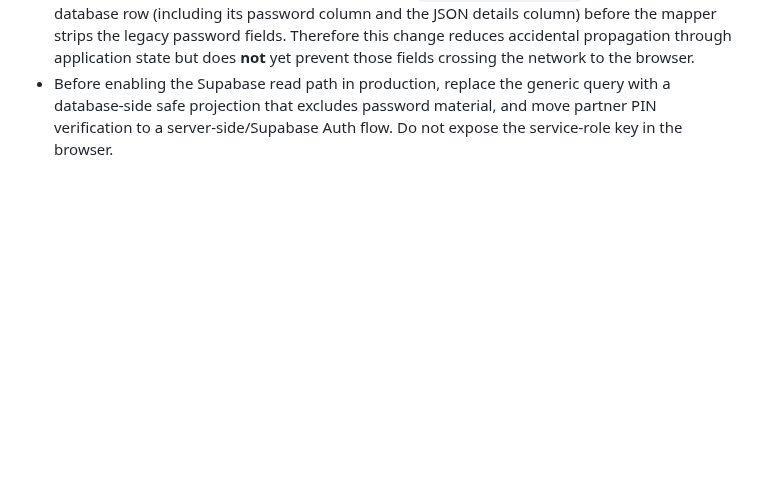
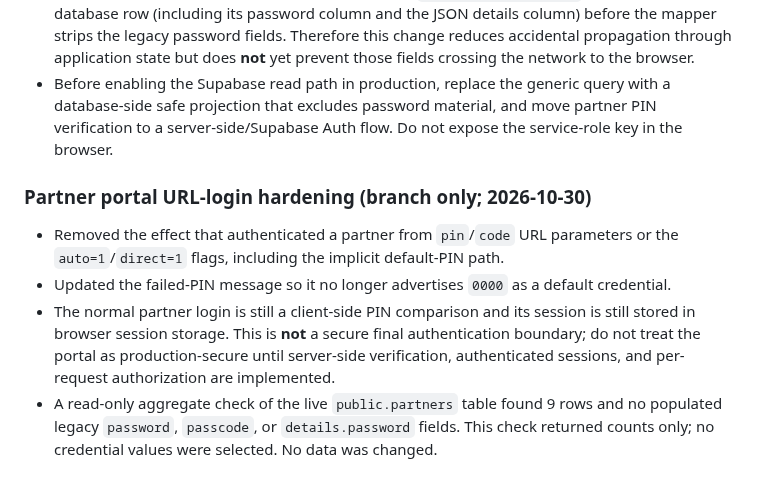
Before and after one commit to aelbass6test-gif/1toolz-app, a Markdown page: docs/firebase-to-supabase-migration.md, the part around the change. Rendered like a GitHub page; blank space fills up the shorter version.

Commit message:
docs: record partner portal URL login hardening

```diff
--- a/docs/firebase-to-supabase-migration.md
+++ b/docs/firebase-to-supabase-migration.md
@@ -147,3 +147,11 @@ This inventory was collected from the connected production project's catalog and
 - Partner portal code currently authenticates a partner by comparing a PIN in the browser, so the legacy `passcode` remains part of the client model for compatibility. This is not an acceptable final authentication design.
 - Important limitation: the current generic Supabase `partners.select('*')` still retrieves the database row (including its password column and the JSON details column) before the mapper strips the legacy password fields. Therefore this change reduces accidental propagation through application state but does **not** yet prevent those fields crossing the network to the browser.
 - Before enabling the Supabase read path in production, replace the generic query with a database-side safe projection that excludes password material, and move partner PIN verification to a server-side/Supabase Auth flow. Do not expose the service-role key in the browser.
+
+
+### Partner portal URL-login hardening (branch only; 2026-10-30)
+
+- Removed the effect that authenticated a partner from `pin`/`code` URL parameters or the `auto=1`/`direct=1` flags, including the implicit default-PIN path.
+- Updated the failed-PIN message so it no longer advertises `0000` as a default credential.
+- The normal partner login is still a client-side PIN comparison and its session is still stored in browser session storage. This is **not** a secure final authentication boundary; do not treat the portal as production-secure until server-side verification, authenticated sessions, and per-request authorization are implemented.
+- A read-only aggregate check of the live `public.partners` table found 9 rows and no populated legacy `password`, `passcode`, or `details.password` fields. This check returned counts only; no credential values were selected. No data was changed.
```
